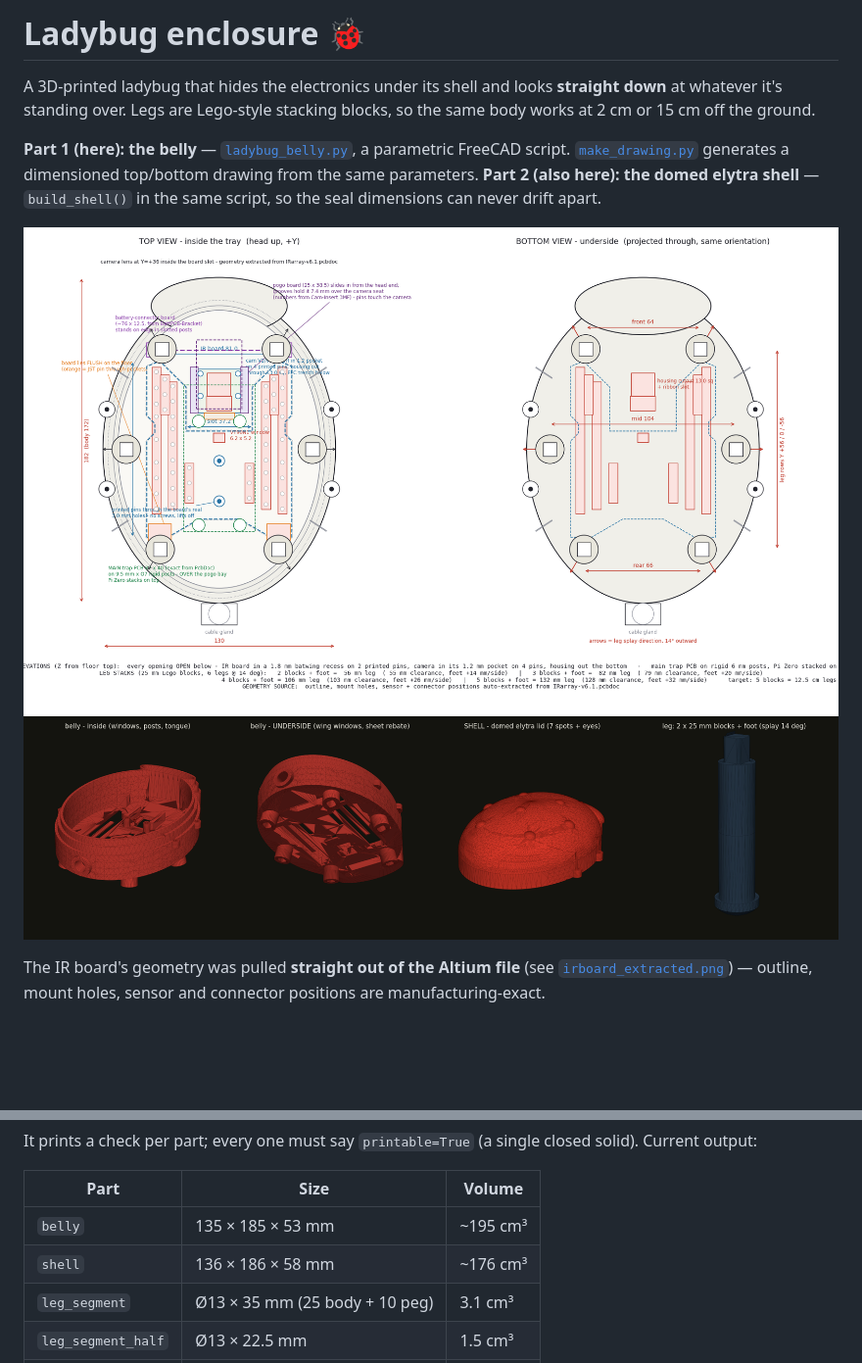
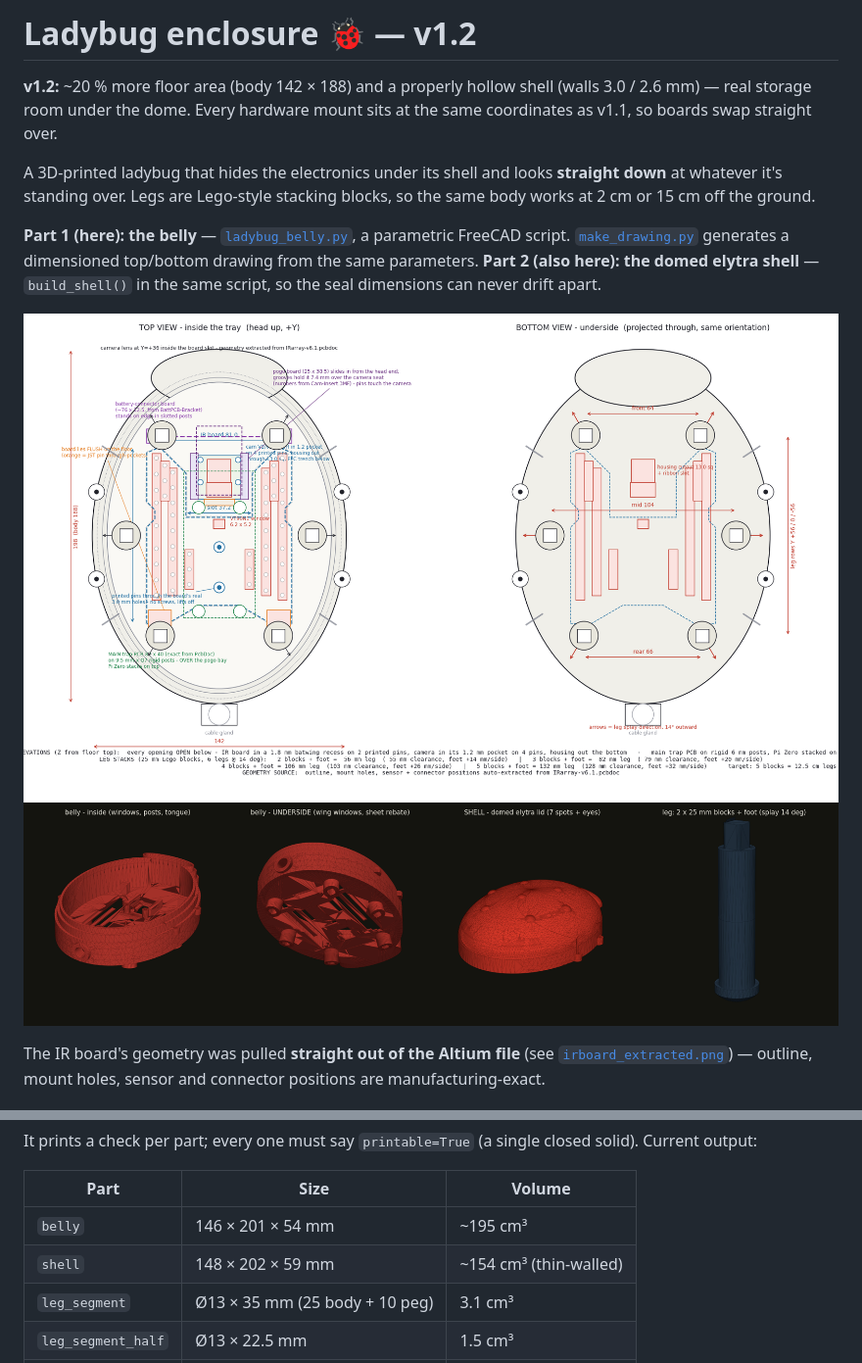
Before and after one commit to HugoMarkoff/Insect_detector, a Markdown page: enclosure/README.md, 2 parts joined by grey strips. Shown: that part at 98% size. GitHub-like rendering; pictures changed too: enclosure/drawing.png, enclosure/preview.png; blank space fills up the shorter version.

Commit message:
Enclosure v1.2: +20% floor area (142x188), hollow thin-wall shell, mounts unchanged

```diff
--- a/enclosure/README.md
+++ b/enclosure/README.md
@@ -1,4 +1,8 @@
-# Ladybug enclosure 🐞
+# Ladybug enclosure 🐞 — v1.2
+
+**v1.2:** ~20 % more floor area (body 142 × 188) and a properly hollow shell
+(walls 3.0 / 2.6 mm) — real storage room under the dome. Every hardware mount
+sits at the same coordinates as v1.1, so boards swap straight over.
 
 A 3D-printed ladybug that hides the electronics under its shell and looks
 **straight down** at whatever it's standing over. Legs are Lego-style stacking
@@ -51,8 +55,8 @@ solid). Current output:
 
 | Part | Size | Volume |
 |---|---|---|
-| `belly` | 135 × 185 × 53 mm | ~195 cm³ |
-| `shell` | 136 × 186 × 58 mm | ~176 cm³ |
+| `belly` | 146 × 201 × 54 mm | ~195 cm³ |
+| `shell` | 148 × 202 × 59 mm | ~154 cm³ (thin-walled) |
 | `leg_segment` | Ø13 × 35 mm (25 body + 10 peg) | 3.1 cm³ |
 | `leg_segment_half` | Ø13 × 22.5 mm | 1.5 cm³ |
 | `foot` | Ø16 collar + ball, 16.5 mm | 1.4 cm³ |
```
Also changed, not shown: 6 other files.
